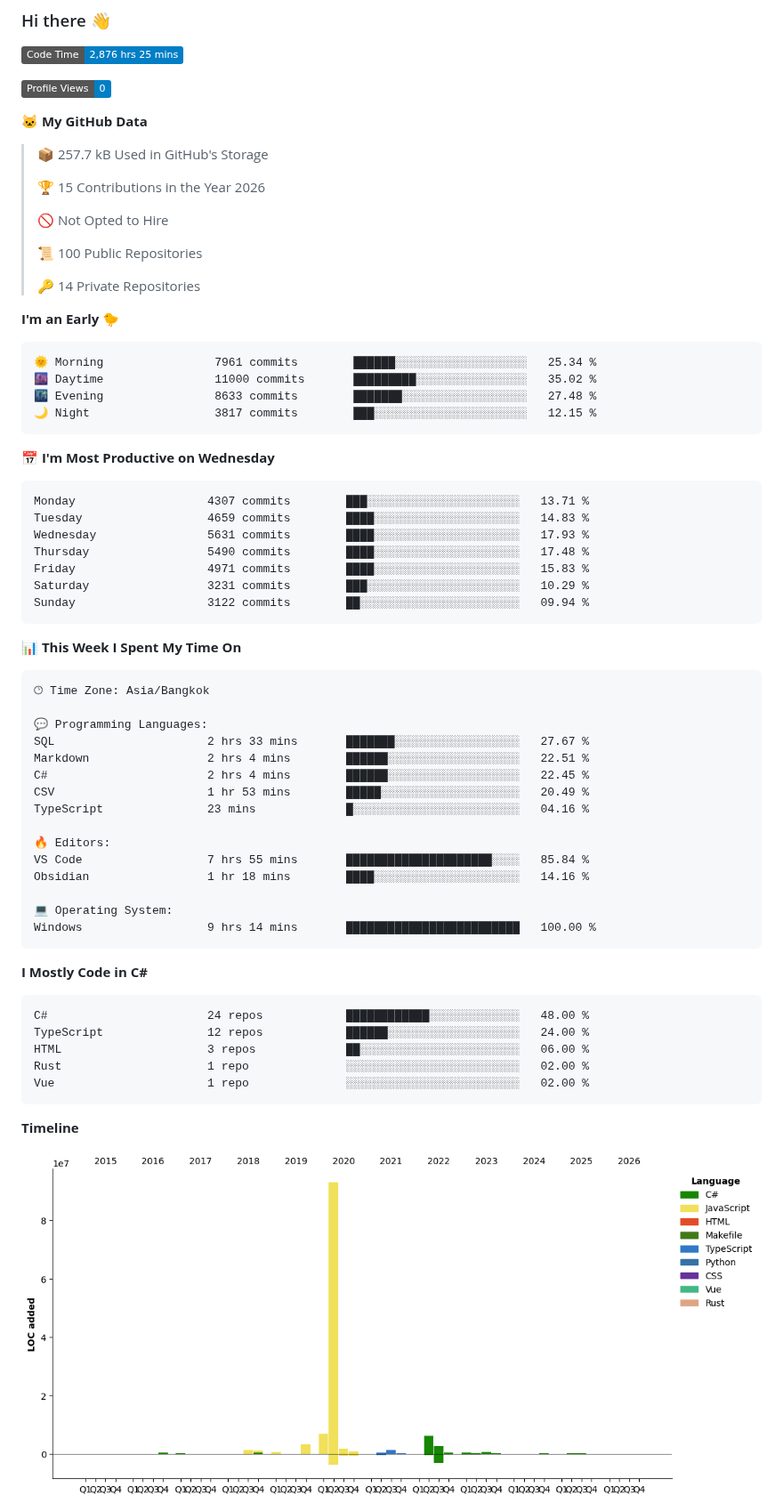
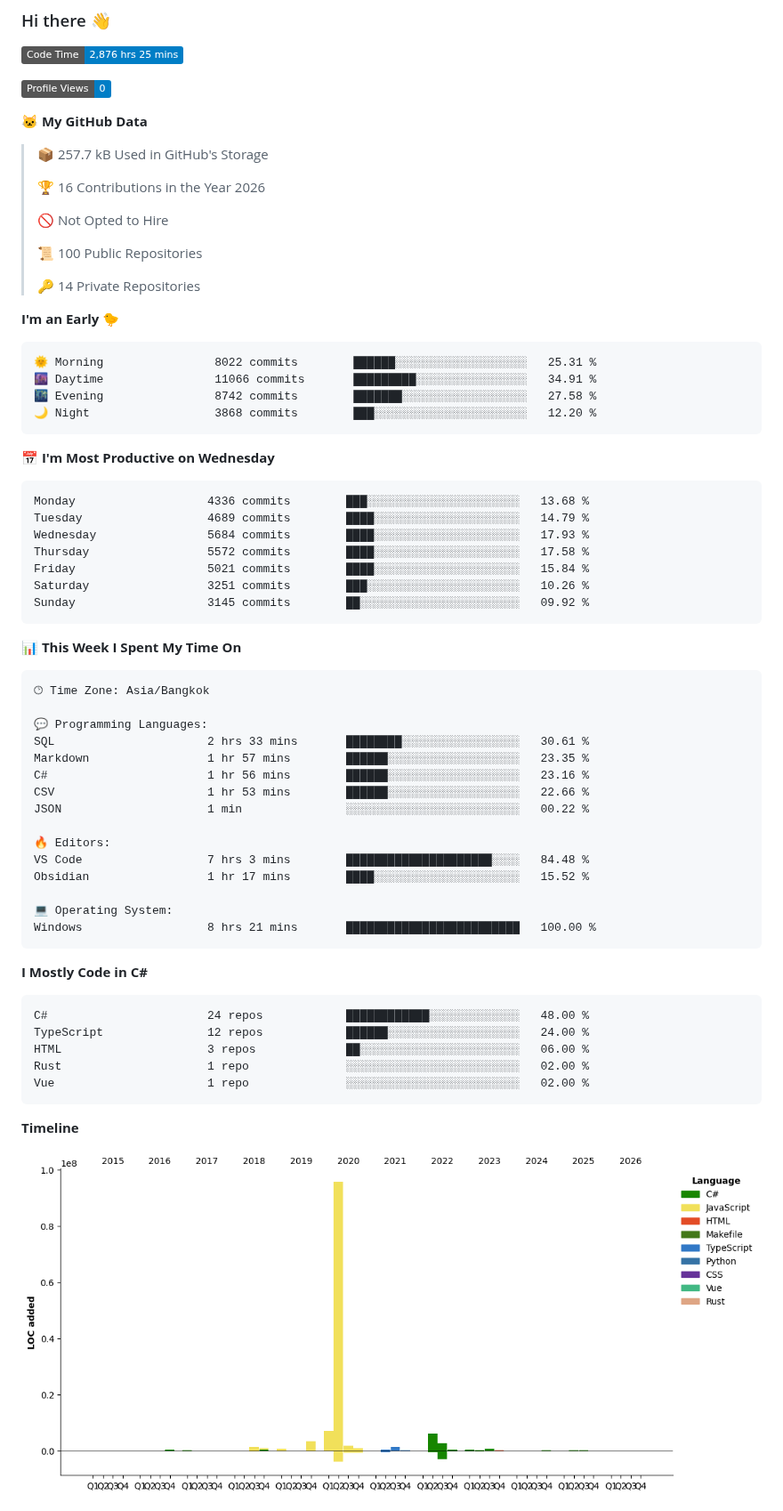
Before and after one commit to aixasz/aixasz, a Markdown page: README.md, the part around one of its changes. Shown at 89% size. Rendered like a GitHub page; pictures changed too: assets/bar_graph.png; badges without logos.

Commit message:
Updated with Dev Metrics

````diff
--- a/README.md
+++ b/README.md
@@ -9,7 +9,7 @@
 
 > 📦 257.7 kB Used in GitHub's Storage
  >
-> 🏆 15 Contributions in the Year 2026
+> 🏆 16 Contributions in the Year 2026
  >
 > 🚫 Not Opted to Hire
  >
@@ -20,21 +20,21 @@
 **I'm an Early 🐤**
 
 ```text
-🌞 Morning                7961 commits        ██████░░░░░░░░░░░░░░░░░░░   25.34 %
-🌆 Daytime                11000 commits       █████████░░░░░░░░░░░░░░░░   35.02 %
-🌃 Evening                8633 commits        ███████░░░░░░░░░░░░░░░░░░   27.48 %
-🌙 Night                  3817 commits        ███░░░░░░░░░░░░░░░░░░░░░░   12.15 %
+🌞 Morning                8022 commits        ██████░░░░░░░░░░░░░░░░░░░   25.31 %
+🌆 Daytime                11066 commits       █████████░░░░░░░░░░░░░░░░   34.91 %
+🌃 Evening                8742 commits        ███████░░░░░░░░░░░░░░░░░░   27.58 %
+🌙 Night                  3868 commits        ███░░░░░░░░░░░░░░░░░░░░░░   12.20 %
 ```
 📅 **I'm Most Productive on Wednesday**
 
 ```text
-Monday                   4307 commits        ███░░░░░░░░░░░░░░░░░░░░░░   13.71 %
-Tuesday                  4659 commits        ████░░░░░░░░░░░░░░░░░░░░░   14.83 %
-Wednesday                5631 commits        ████░░░░░░░░░░░░░░░░░░░░░   17.93 %
-Thursday                 5490 commits        ████░░░░░░░░░░░░░░░░░░░░░   17.48 %
-Friday                   4971 commits        ████░░░░░░░░░░░░░░░░░░░░░   15.83 %
-Saturday                 3231 commits        ███░░░░░░░░░░░░░░░░░░░░░░   10.29 %
-Sunday                   3122 commits        ██░░░░░░░░░░░░░░░░░░░░░░░   09.94 %
+Monday                   4336 commits        ███░░░░░░░░░░░░░░░░░░░░░░   13.68 %
+Tuesday                  4689 commits        ████░░░░░░░░░░░░░░░░░░░░░   14.79 %
+Wednesday                5684 commits        ████░░░░░░░░░░░░░░░░░░░░░   17.93 %
+Thursday                 5572 commits        ████░░░░░░░░░░░░░░░░░░░░░   17.58 %
+Friday                   5021 commits        ████░░░░░░░░░░░░░░░░░░░░░   15.84 %
+Saturday                 3251 commits        ███░░░░░░░░░░░░░░░░░░░░░░   10.26 %
+Sunday                   3145 commits        ██░░░░░░░░░░░░░░░░░░░░░░░   09.92 %
 ```
 
 
@@ -44,18 +44,18 @@ Sunday                   3122 commits        ██░░░░░░░░░
 🕑︎ Time Zone: Asia/Bangkok
 
 💬 Programming Languages:
-SQL                      2 hrs 33 mins       ███████░░░░░░░░░░░░░░░░░░   27.67 %
-Markdown                 2 hrs 4 mins        ██████░░░░░░░░░░░░░░░░░░░   22.51 %
-C#                       2 hrs 4 mins        ██████░░░░░░░░░░░░░░░░░░░   22.45 %
-CSV                      1 hr 53 mins        █████░░░░░░░░░░░░░░░░░░░░   20.49 %
-TypeScript               23 mins             █░░░░░░░░░░░░░░░░░░░░░░░░   04.16 %
+SQL                      2 hrs 33 mins       ████████░░░░░░░░░░░░░░░░░   30.61 %
+Markdown                 1 hr 57 mins        ██████░░░░░░░░░░░░░░░░░░░   23.35 %
+C#                       1 hr 56 mins        ██████░░░░░░░░░░░░░░░░░░░   23.16 %
+CSV                      1 hr 53 mins        ██████░░░░░░░░░░░░░░░░░░░   22.66 %
+JSON                     1 min               ░░░░░░░░░░░░░░░░░░░░░░░░░   00.22 %
 
 🔥 Editors:
-VS Code                  7 hrs 55 mins       █████████████████████░░░░   85.84 %
-Obsidian                 1 hr 18 mins        ████░░░░░░░░░░░░░░░░░░░░░   14.16 %
+VS Code                  7 hrs 3 mins        █████████████████████░░░░   84.48 %
+Obsidian                 1 hr 17 mins        ████░░░░░░░░░░░░░░░░░░░░░   15.52 %
 
 💻 Operating System:
-Windows                  9 hrs 14 mins       █████████████████████████   100.00 %
+Windows                  8 hrs 21 mins       █████████████████████████   100.00 %
 ```
 
 **I Mostly Code in C#**
````
Also changed, not shown: other parts of README.md (+1 -1 lines).
